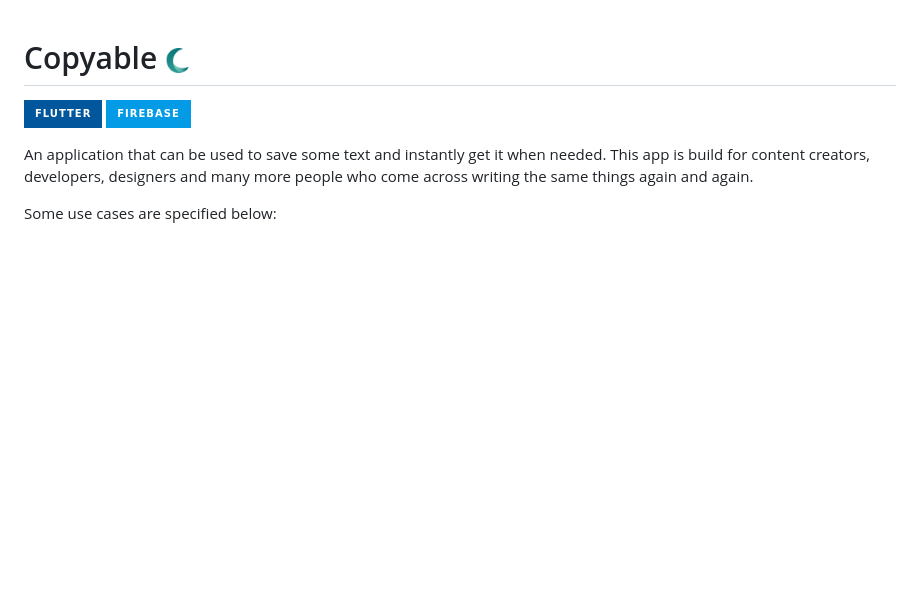
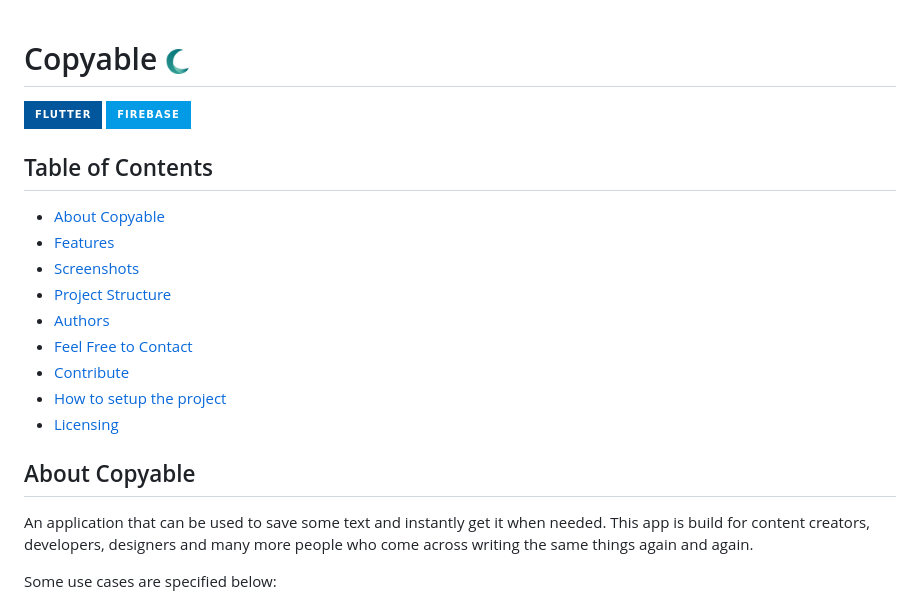
Before and after one commit to AmanNegi/Copyable, a Markdown page: README.md, the part around the change printed below. GitHub-like rendering; badges without logos; blank space fills up the shorter version.

Commit message:
docs(readme.md): Add Table Of Contents
To achieve easier navigation across the documentation, table of contents
has been added.

```diff
--- a/README.md
+++ b/README.md
@@ -6,6 +6,18 @@
 ![Firebase](https://img.shields.io/badge/firebase-%23039BE5.svg?style=for-the-badge&logo=firebase)
 </br>
 
+## Table of Contents
+  - [About Copyable](#about-copyable)
+  - [Features](#features)
+  - [Screenshots](#screenshots)
+  - [Project Structure](#project-structure)
+  - [Authors](#authors)
+  - [Feel Free to Contact](#feel-free-to-contact)
+  - [Contribute](#contribute)
+  - [How to setup the project](#how-to-setup-the-project)
+  - [Licensing](#licensing)
+
+## About Copyable
 An application that can be used to save some text and instantly get it when needed. This app is build for content creators, developers, designers and many more people who come across writing the same things again and again.
 
 Some use cases are specified below:
```
Also changed, not shown: other parts of README.md (+9 -9 lines).
